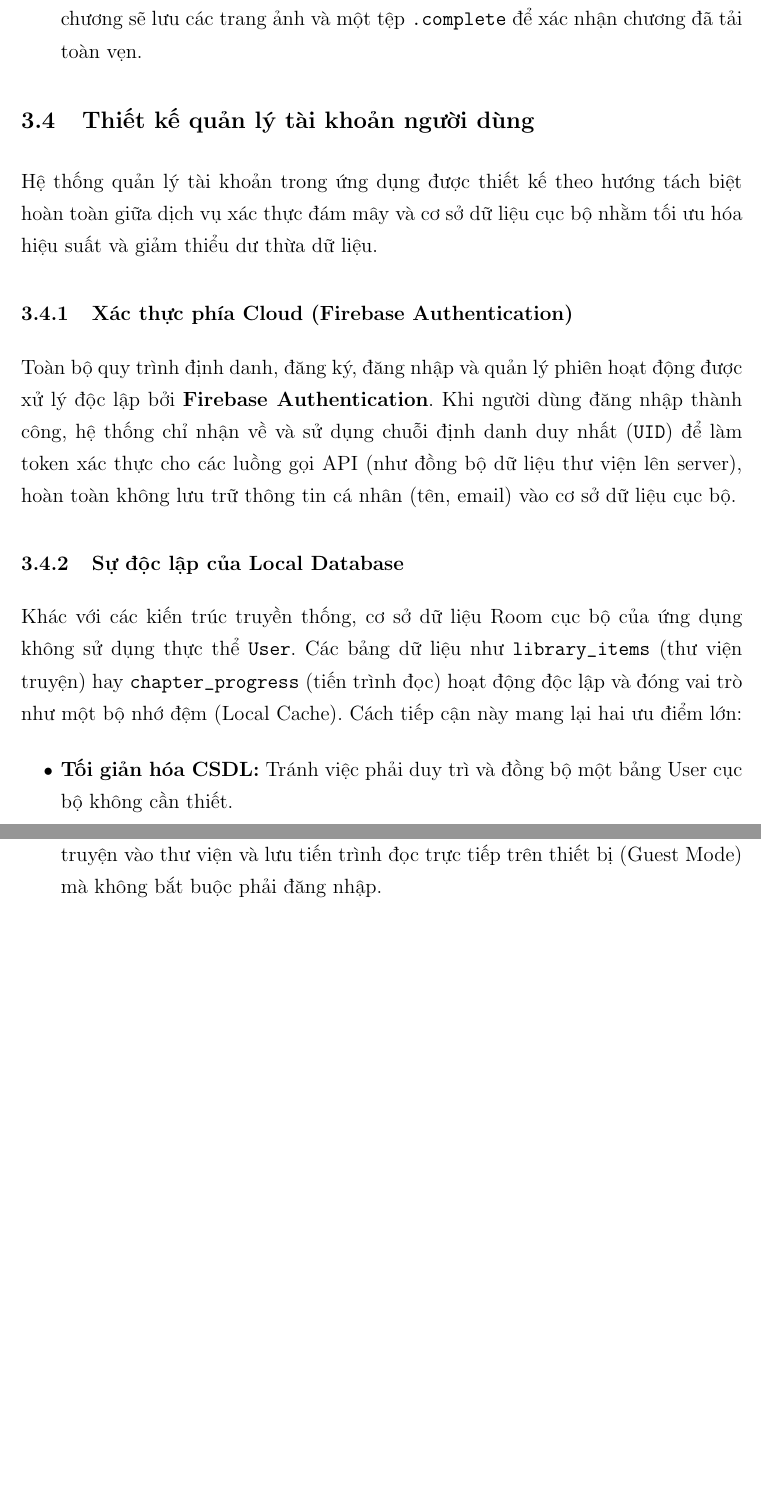
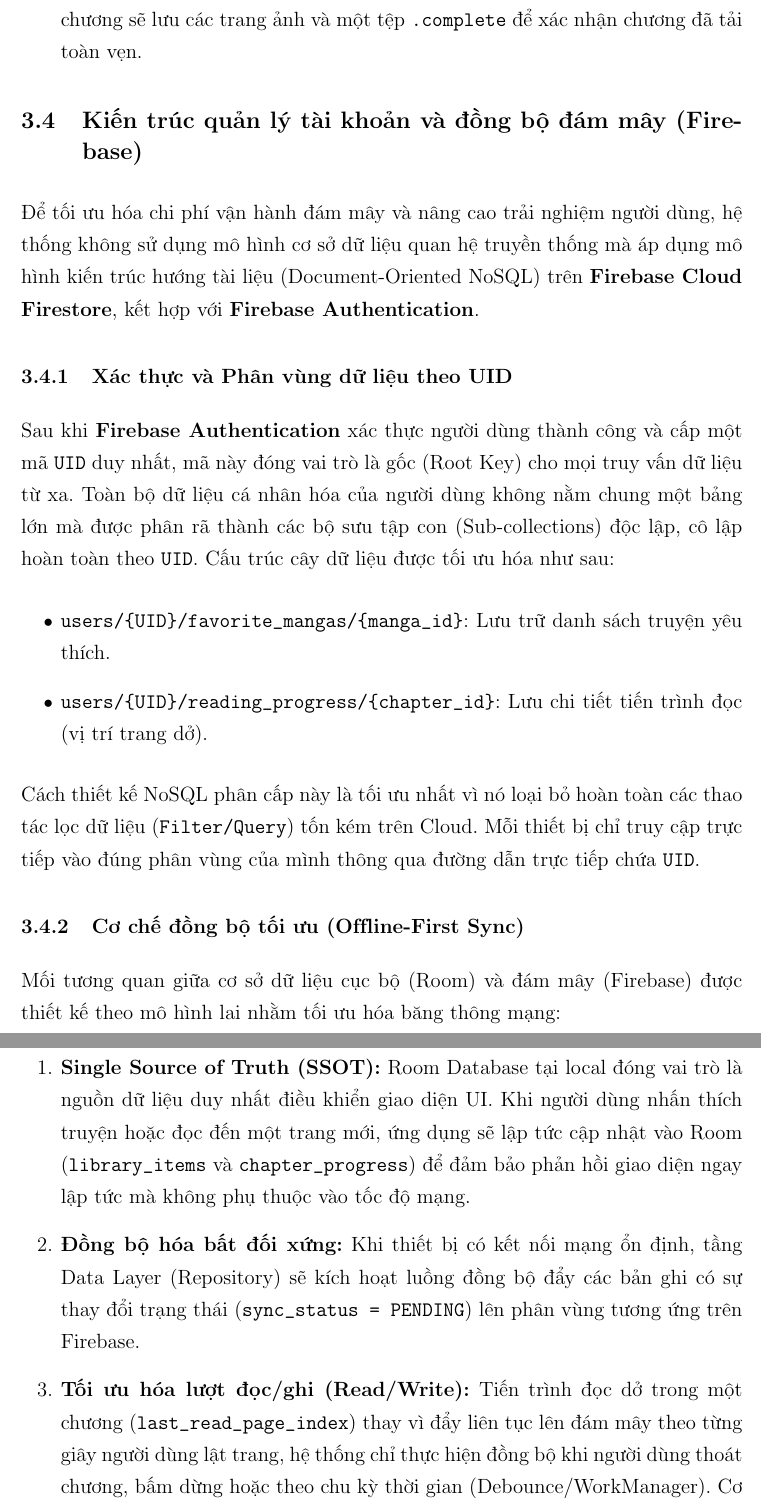
Before and after one commit to phan-tho/Report-Mobile-Project, a LaTeX thesis (thesis.tex, which reads chapters/c3/c3_chapter.tex): two parts of pages 20 and 21 of 33, joined at a grey line, cut so that both start at the same text, the shorter picture padded with empty space. Compiled offline with pdfLaTeX.

Commit message:
firsebase db

```diff
--- a/chapters/c3/c3_chapter.tex
+++ b/chapters/c3/c3_chapter.tex
@@ -228,19 +210,28 @@
     \item \textbf{Lưu trữ file vật lý (Internal Storage):} Các trang truyện thực tế được lưu trực tiếp dưới dạng tệp tin ảnh vào bộ nhớ trong của thiết bị với đường dẫn cô lập: \texttt{/files/offline\_manga/\{manga\_id\}/\{chapter\_id\}/}. Tại mỗi thư mục chương sẽ lưu các trang ảnh và một tệp \texttt{.complete} để xác nhận chương đã tải toàn vẹn.
 \end{itemize}
 
-\section{Thiết kế quản lý tài khoản người dùng}
+\section{Kiến trúc quản lý tài khoản và đồng bộ đám mây (Firebase)}
 
-Hệ thống quản lý tài khoản trong ứng dụng được thiết kế theo hướng tách biệt hoàn toàn giữa dịch vụ xác thực đám mây và cơ sở dữ liệu cục bộ nhằm tối ưu hóa hiệu suất và giảm thiểu dư thừa dữ liệu.
+Để tối ưu hóa chi phí vận hành đám mây và nâng cao trải nghiệm người dùng, hệ thống không sử dụng mô hình cơ sở dữ liệu quan hệ truyền thống mà áp dụng mô hình kiến trúc hướng tài liệu (Document-Oriented NoSQL) trên \textbf{Firebase Cloud Firestore}, kết hợp với \textbf{Firebase Authentication}.
 
-\subsection{Xác thực phía Cloud (Firebase Authentication)}
-Toàn bộ quy trình định danh, đăng ký, đăng nhập và quản lý phiên hoạt động được xử lý độc lập bởi \textbf{Firebase Authentication}. Khi người dùng đăng nhập thành công, hệ thống chỉ nhận về và sử dụng chuỗi định danh duy nhất (\texttt{UID}) để làm token xác thực cho các luồng gọi API (như đồng bộ dữ liệu thư viện lên server), hoàn toàn không lưu trữ thông tin cá nhân (tên, email) vào cơ sở dữ liệu cục bộ.
+\subsection{Xác thực và Phân vùng dữ liệu theo UID}
+Sau khi \textbf{Firebase Authentication} xác thực người dùng thành công và cấp một mã \texttt{UID} duy nhất, mã này đóng vai trò là gốc (Root Key) cho mọi truy vấn dữ liệu từ xa. Toàn bộ dữ liệu cá nhân hóa của người dùng không nằm chung một bảng lớn mà được phân rã thành các bộ sưu tập con (Sub-collections) độc lập, cô lập hoàn toàn theo \texttt{UID}. Cấu trúc cây dữ liệu được tối ưu hóa như sau:
 
-\subsection{Sự độc lập của Local Database}
-Khác với các kiến trúc truyền thống, cơ sở dữ liệu Room cục bộ của ứng dụng không sử dụng thực thể \texttt{User}. Các bảng dữ liệu như \texttt{library\_items} (thư viện truyện) hay \texttt{chapter\_progress} (tiến trình đọc) hoạt động độc lập và đóng vai trò như một bộ nhớ đệm (Local Cache). Cách tiếp cận này mang lại hai ưu điểm lớn:
 \begin{itemize}
-    \item \textbf{Tối giản hóa CSDL:} Tránh việc phải duy trì và đồng bộ một bảng User cục bộ không cần thiết.
-    \item \textbf{Trải nghiệm Offline-first linh hoạt:} Người dùng hoàn toàn có thể thêm truyện vào thư viện và lưu tiến trình đọc trực tiếp trên thiết bị (Guest Mode) mà không bắt buộc phải đăng nhập.
+    \item \path{users/{UID}/favorite_mangas/{manga_id}}: Lưu trữ danh sách truyện yêu thích.
+    \item \path{users/{UID}/reading_progress/{chapter_id}}: Lưu chi tiết tiến trình đọc (vị trí trang dở).
 \end{itemize}
+
+Cách thiết kế NoSQL phân cấp này là tối ưu nhất vì nó loại bỏ hoàn toàn các thao tác lọc dữ liệu (\texttt{Filter/Query}) tốn kém trên Cloud. Mỗi thiết bị chỉ truy cập trực tiếp vào đúng phân vùng của mình thông qua đường dẫn trực tiếp chứa \texttt{UID}.
+
+\subsection{Cơ chế đồng bộ tối ưu (Offline-First Sync)}
+Mối tương quan giữa cơ sở dữ liệu cục bộ (Room) và đám mây (Firebase) được thiết kế theo mô hình lai nhằm tối ưu hóa băng thông mạng:
+
+\begin{enumerate}
+    \item \textbf{Single Source of Truth (SSOT):} Room Database tại local đóng vai trò là nguồn dữ liệu duy nhất điều khiển giao diện UI. Khi người dùng nhấn thích truyện hoặc đọc đến một trang mới, ứng dụng sẽ lập tức cập nhật vào Room (\texttt{library\_items} và \texttt{chapter\_progress}) để đảm bảo phản hồi giao diện ngay lập tức mà không phụ thuộc vào tốc độ mạng.
+    \item \textbf{Đồng bộ hóa bất đối xứng:} Khi thiết bị có kết nối mạng ổn định, tầng Data Layer (Repository) sẽ kích hoạt luồng đồng bộ đẩy các bản ghi có sự thay đổi trạng thái (\texttt{sync\_status = PENDING}) lên phân vùng tương ứng trên Firebase.
+    \item \textbf{Tối ưu hóa lượt đọc/ghi (Read/Write):} Tiến trình đọc dở trong một chương (\texttt{last\_read\_page\_index}) thay vì đẩy liên tục lên đám mây theo từng giây người dùng lật trang, hệ thống chỉ thực hiện đồng bộ khi người dùng thoát chương, bấm dừng hoặc theo chu kỳ thời gian (Debounce/WorkManager). Cơ chế này giúp giảm tới 80\% chi phí số lần gọi API lên Firebase Cloud.
+\end{enumerate}
 
 \section{Thiết kế Trải nghiệm Người dùng (UX/UI) và Tính tương thích}
 
```
Also changed, not shown: chapters/c3/c3_chapter.tex (24 more changed lines), 1 other file.
